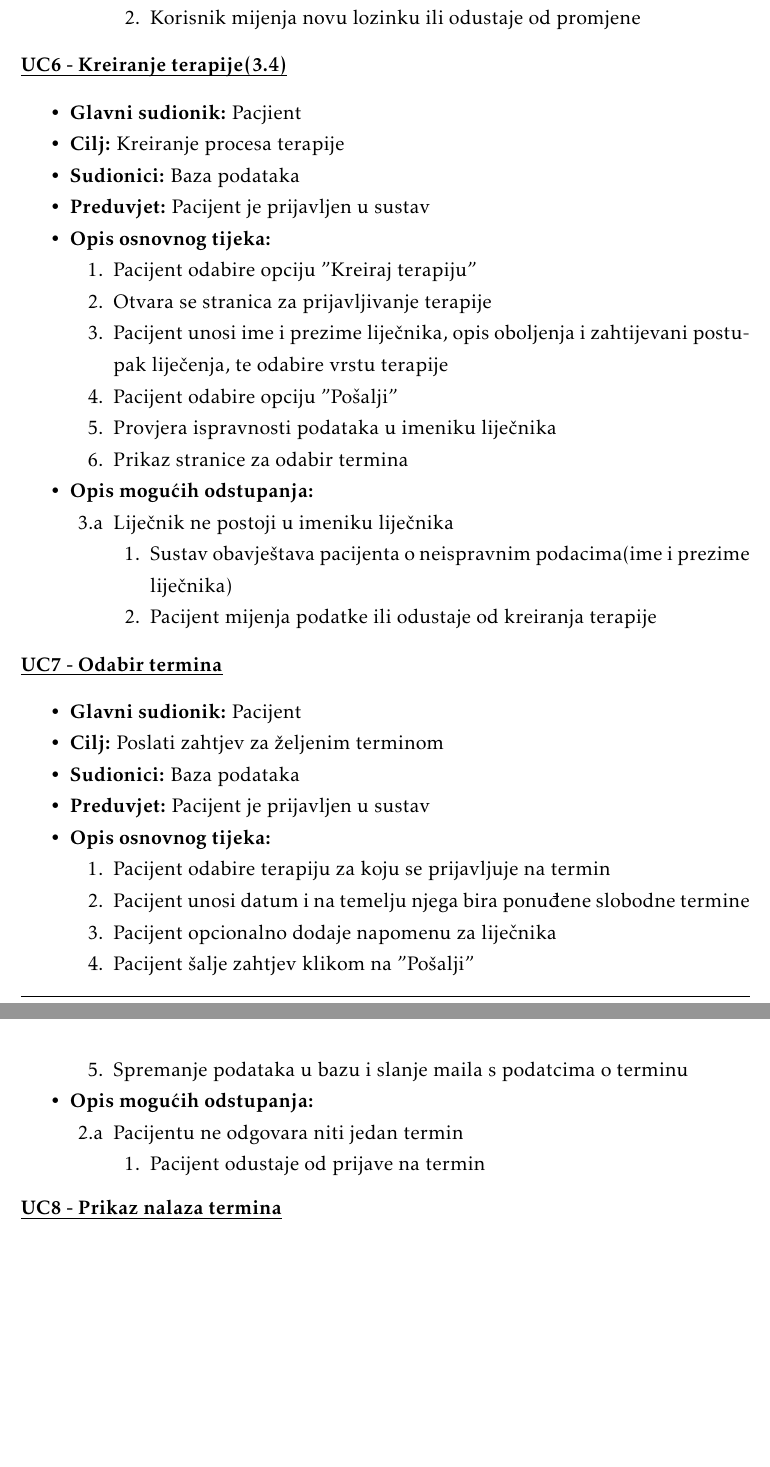
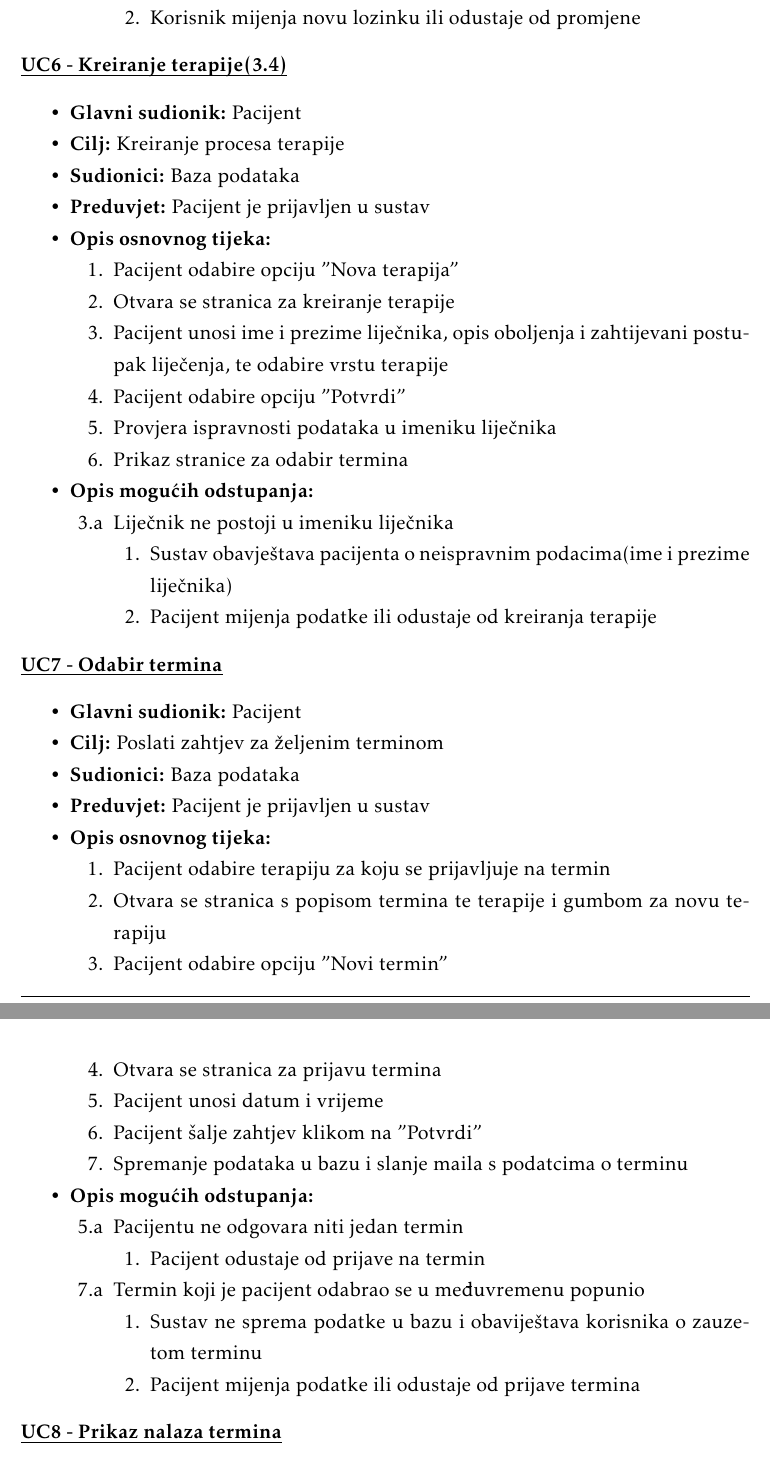
Before and after one commit to EmaBadurina1/Proginator, a LaTeX document (Dokumentacija/PROGI_ProjektnaDokumentacija.tex, which reads Dokumentacija/Specifikacija_programske_potpore.tex): two parts of pages 13 and 14 of 52, joined at a grey line, cut so that both start at the same text, the shorter picture padded with empty space. Compiled offline with pdfLaTeX.

Commit message:
checkout

```diff
--- a/Dokumentacija/Specifikacija_programske_potpore.tex
+++ b/Dokumentacija/Specifikacija_programske_potpore.tex
@@ -234,7 +234,7 @@
 				\noindent \underbar{\textbf{UC6 - Kreiranje terapije(\ref{fig:sekvencijski_dijagram_1})}}
 				\begin{packed_item}
 
-					\item \textbf{Glavni sudionik: }Pacjient
+					\item \textbf{Glavni sudionik: }Pacijent
 					\item  \textbf{Cilj: }Kreiranje procesa terapije
 					\item  \textbf{Sudionici: }Baza podataka
 					\item  \textbf{Preduvjet: }Pacijent je prijavljen u sustav
@@ -242,10 +242,10 @@
 
 					\item[] \begin{packed_enum}
 
-						\item Pacijent odabire opciju "Kreiraj terapiju"
-						\item Otvara se stranica za prijavljivanje terapije
+						\item Pacijent odabire opciju "Nova terapija"
+						\item Otvara se stranica za kreiranje terapije
 						\item Pacijent unosi ime i prezime liječnika, opis oboljenja i zahtijevani postupak liječenja, te odabire vrstu terapije
-						\item Pacijent odabire opciju "Pošalji"
+						\item Pacijent odabire opciju "Potvrdi"
 						\item Provjera ispravnosti podataka u imeniku liječnika
 						\item Prikaz stranice za odabir termina
 					\end{packed_enum}
@@ -276,9 +276,11 @@
 					\item[] \begin{packed_enum}
 
 						\item Pacijent odabire terapiju za koju se prijavljuje na termin
-						\item Pacijent unosi datum i na temelju njega bira ponuđene slobodne termine
-						\item Pacijent opcionalno dodaje napomenu za liječnika
-						\item Pacijent šalje zahtjev klikom na "Pošalji"
+						\item Otvara se stranica s popisom termina te terapije i gumbom za novu terapiju
+						\item Pacijent odabire opciju "Novi termin"
+						\item Otvara se stranica za prijavu termina
+						\item Pacijent unosi datum i vrijeme
+						\item Pacijent šalje zahtjev klikom na "Potvrdi"
 						\item Spremanje podataka u bazu i slanje maila s podatcima o terminu
 
 					\end{packed_enum}
@@ -286,10 +288,18 @@
 					\item  \textbf{Opis mogućih odstupanja:}
 
 					\item[] \begin{packed_item}
-						\item[2.a] Pacijentu ne odgovara niti jedan termin
+						\item[5.a] Pacijentu ne odgovara niti jedan termin
 						\item[] \begin{packed_enum}
 
 							\item Pacijent odustaje od prijave na termin
+
+						\end{packed_enum}
+
+						\item[7.a] Termin koji je pacijent odabrao se u međuvremenu popunio
+						\item[] \begin{packed_enum}
+
+							\item Sustav ne sprema podatke u bazu i obaviještava korisnika o zauzetom terminu
+							\item Pacijent mijenja podatke ili odustaje od prijave termina
 
 						\end{packed_enum}
 
```
Also changed, not shown: Dokumentacija/PROGI_ProjektnaDokumentacija.pdf, Dokumentacija/Specifikacija_programske_potpore.tex (16 more changed lines).
